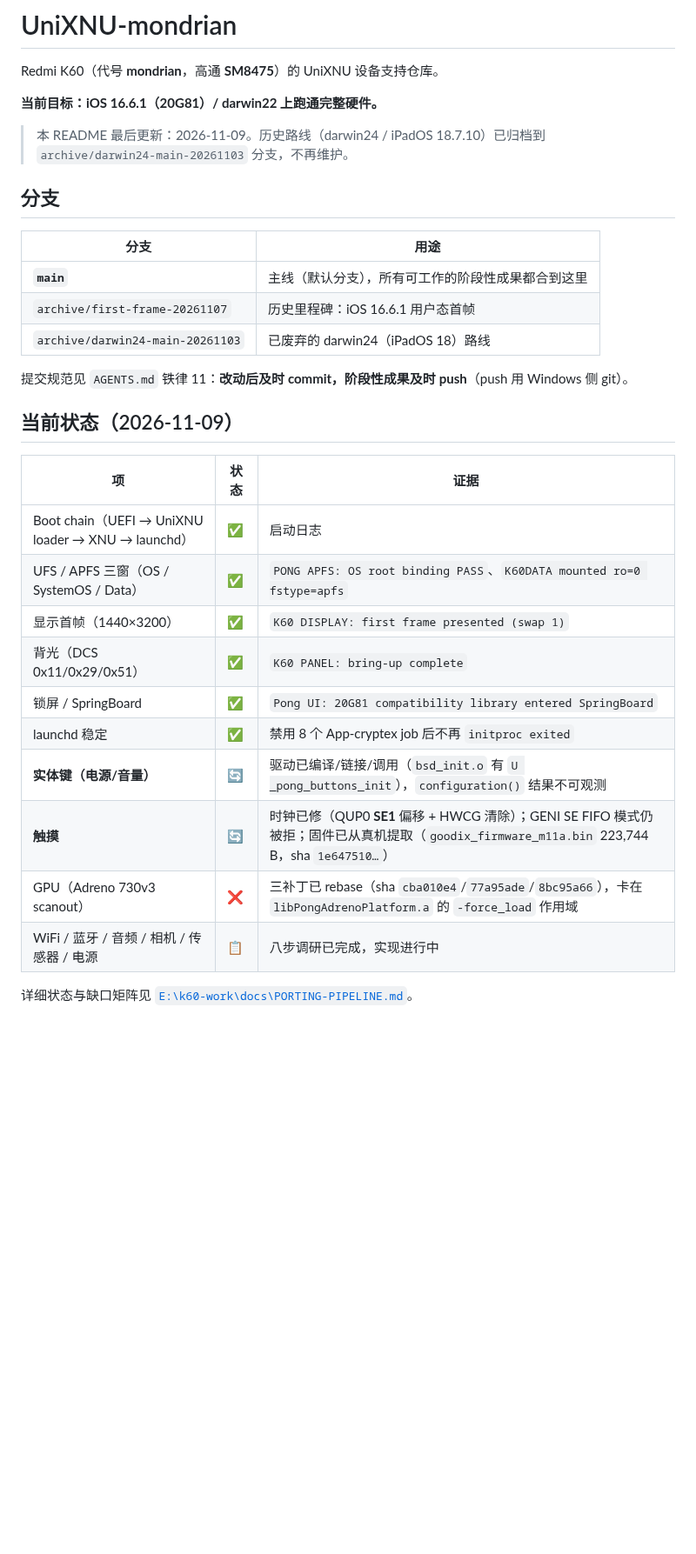
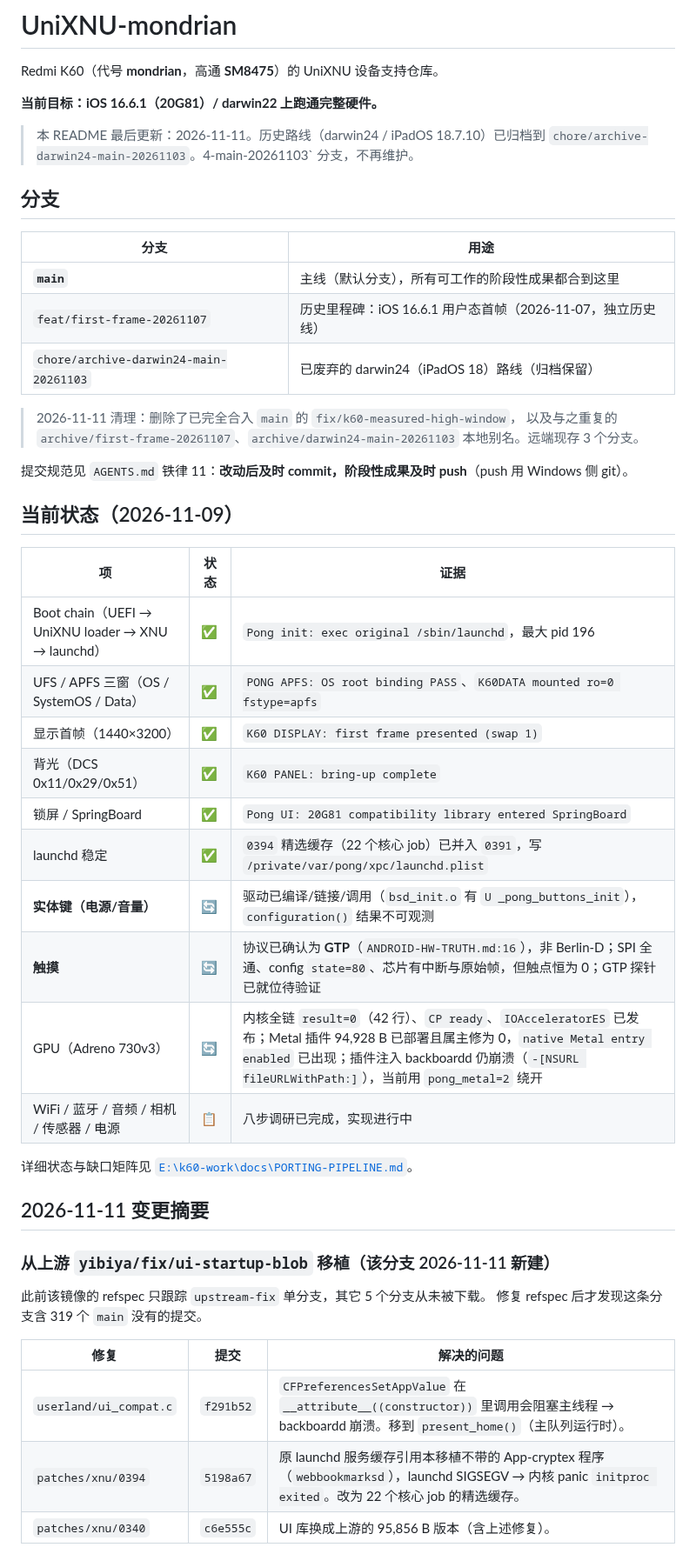
Before and after one commit to Emilelu/UniXNU-mondrian, a Markdown page: README.md, the part around one of its changes. Shown at 87% size. Rendered like a GitHub page; blank space fills up the shorter version.

Commit message:
docs(readme): 按 2026-11-11 现状更新 + 清理过期分支
分支清理：
- 删除 fix/k60-measured-high-window（已完全合入 main，本地+远端）
- 删除 archive/first-frame-20261107 / archive/darwin24-main-20261103
  本地别名（与保留分支重复）
- 保留：main、feat/first-frame-20261107（11-07 第一帧独立历史线）、
  chore/archive-darwin24-main-20261103（darwin24 归档）
远端现存 3 个分支。

README 更新：
- 分支表按实际状态重写，附清理说明
- 状态表：launchd 稳定改为 0394 精选缓存（22 个核心 job）
- 触摸：协议纠正为 GTP（ANDROID-HW-TRUTH.md:16），说明当前卡点
- GPU：内核全链通过、Metal 插件已部署、注入 backboardd 仍崩溃
- 新增「2026-11-11 变更摘要」：三项上游移植 + 触摸协议纠正 + 工具链

日期戳从 2026-11-09 更新为 2026-11-11。

```diff
--- a/README.md
+++ b/README.md
@@ -4,15 +4,19 @@ Redmi K60（代号 **mondrian**，高通 **SM8475**）的 UniXNU 设备支持仓
 
 **当前目标：iOS 16.6.1（20G81）/ darwin22 上跑通完整硬件。**
 
-> 本 README 最后更新：2026-11-09。历史路线（darwin24 / iPadOS 18.7.10）已归档到 `archive/darwin24-main-20261103` 分支，不再维护。
+> 本 README 最后更新：2026-11-11。历史路线（darwin24 / iPadOS 18.7.10）已归档到 `chore/archive-darwin24-main-20261103`。4-main-20261103` 分支，不再维护。
 
 ## 分支
 
 | 分支 | 用途 |
 |---|---|
 | **`main`** | 主线（默认分支），所有可工作的阶段性成果都合到这里 |
-| `archive/first-frame-20261107` | 历史里程碑：iOS 16.6.1 用户态首帧 |
-| `archive/darwin24-main-20261103` | 已废弃的 darwin24（iPadOS 18）路线 |
+| `feat/first-frame-20261107` | 历史里程碑：iOS 16.6.1 用户态首帧（2026-11-07，独立历史线） |
+| `chore/archive-darwin24-main-20261103` | 已废弃的 darwin24（iPadOS 18）路线（归档保留） |
+
+> 2026-11-11 清理：删除了已完全合入 `main` 的 `fix/k60-measured-high-window`，
+> 以及与之重复的 `archive/first-frame-20261107`、`archive/darwin24-main-20261103`
+> 本地别名。远端现存 3 个分支。
 
 提交规范见 `AGENTS.md` 铁律 11：**改动后及时 commit，阶段性成果及时 push**（push 用 Windows 侧 git）。
 
@@ -20,15 +24,30 @@ Redmi K60（代号 **mondrian**，高通 **SM8475**）的 UniXNU 设备支持仓
 
 | 项 | 状态 | 证据 |
 |---|---|---|
-| Boot chain（UEFI → UniXNU loader → XNU → launchd） | ✅ | 启动日志 |
+| Boot chain（UEFI → UniXNU loader → XNU → launchd） | ✅ | `Pong init: exec original /sbin/launchd`，最大 pid 196 |
 | UFS / APFS 三窗（OS / SystemOS / Data） | ✅ | `PONG APFS: OS root binding PASS`、`K60DATA mounted ro=0 fstype=apfs` |
 | 显示首帧（1440×3200） | ✅ | `K60 DISPLAY: first frame presented (swap 1)` |
 | 背光（DCS 0x11/0x29/0x51） | ✅ | `K60 PANEL: bring-up complete` |
 | 锁屏 / SpringBoard | ✅ | `Pong UI: 20G81 compatibility library entered SpringBoard` |
-| launchd 稳定 | ✅ | 禁用 8 个 App-cryptex job 后不再 `initproc exited` |
+| launchd 稳定 | ✅ | `0394` 精选缓存（22 个核心 job）已并入 `0391`，写 `/private/var/pong/xpc/launchd.plist` |
 | **实体键（电源/音量）** | 🔄 | 驱动已编译/链接/调用（`bsd_init.o` 有 `U _pong_buttons_init`），`configuration()` 结果不可观测 |
-| **触摸** | 🔄 | 时钟已修（QUP0 **SE1** 偏移 + HWCG 清除）；GENI SE FIFO 模式仍被拒；固件已从真机提取（`goodix_firmware_m11a.bin` 223,744 B，sha `1e647510…`） |
-| GPU（Adreno 730v3 scanout） | ❌ | 三补丁已 rebase（sha `cba010e4`/`77a95ade`/`8bc95a66`），卡在 `libPongAdrenoPlatform.a` 的 `-force_load` 作用域 |
+| **触摸** | 🔄 | 协议已确认为 **GTP**（`ANDROID-HW-TRUTH.md:16`），非 Berlin-D；SPI 全通、config `state=80`、芯片有中断与原始帧，但触点恒为 0；GTP 探针已就位待验证
+| GPU（Adreno 730v3） | 🔄 | 内核全链 `result=0`（42 行）、`CP ready`、`IOAcceleratorES` 已发布；Metal 插件 94,928 B 已部署且属主修为 0，`native Metal entry enabled` 已出现；插件注入 backboardd 仍崩溃（`-[NSURL fileURLWithPath:]`），当前用 `pong_metal=2` 绕开
 | WiFi / 蓝牙 / 音频 / 相机 / 传感器 / 电源 | 📋 | 八步调研已完成，实现进行中 |
 
 详细状态与缺口矩阵见 [`E:\k60-work\docs\PORTING-PIPELINE.md`](file:///E:/k60-work/docs/PORTING-PIPELINE.md)。
+
+
+## 2026-11-11 变更摘要
+
+### 从上游 `yibiya/fix/ui-startup-blob` 移植（该分支 2026-11-11 新建）
+
+此前该镜像的 refspec 只跟踪 `upstream-fix` 单分支，其它 5 个分支从未被下载。
+修复 refspec 后才发现这条分支含 319 个 `main` 没有的提交。
+
+| 修复 | 提交 | 解决的问题 |
+|---|---|---|
+| `userland/ui_compat.c` | `f291b52` | `CFPreferencesSetAppValue` 在 `__attribute__((constructor))` 里调用会阻塞主线程 → backboardd 崩溃。移到 `present_home()`（主队列运行时）。 |
+| `patches/xnu/0394` | `5198a67` | 原 launchd 服务缓存引用本移植不带的 App-cryptex 程序（`webbookmarksd`），launchd SIGSEGV → 内核 panic `initproc exited`。改为 22 个核心 job 的精选缓存。 |
+| `patches/xnu/0340` | `c6e555c` | UI 库换成上游的 95,856 B 版本（含上述修复）。 |
+
```
Also changed, not shown: other parts of README.md (+19 -0 lines).
